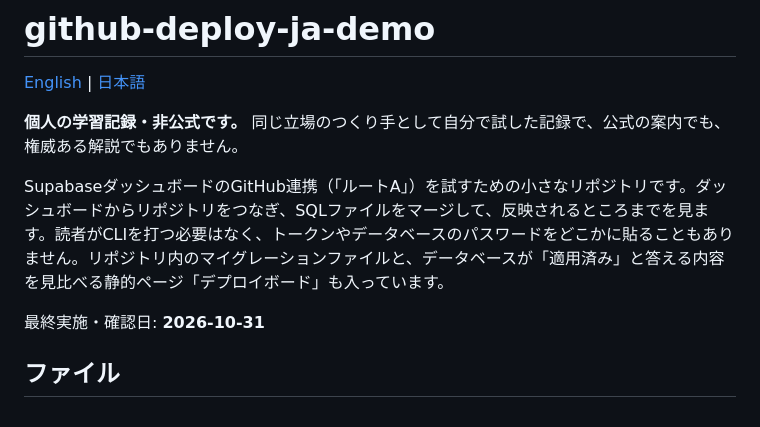
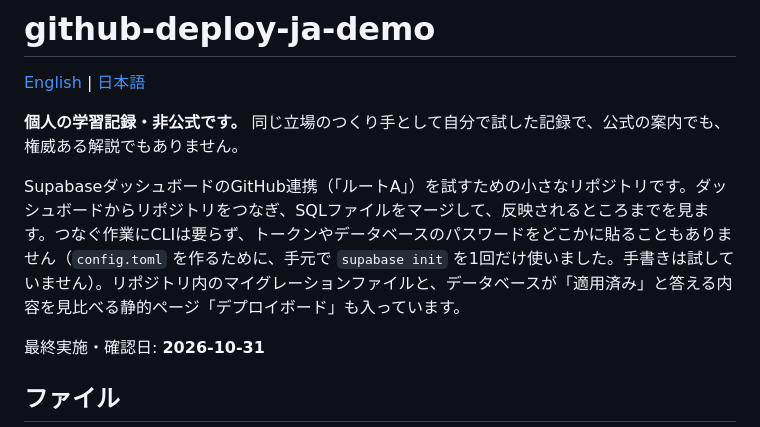
Before and after one commit to tomozilla/github-deploy-ja-demo, a Markdown page: README.ja.md, the part around the change. Drawn GitHub-style.

Commit message:
README: be precise about the one-time supabase init
Co-Authored-By: Claude Sonnet 5.5 <noreply@anthropic.com>

```diff
--- a/README.ja.md
+++ b/README.ja.md
@@ -4,7 +4,7 @@
 
 **個人の学習記録・非公式です。** 同じ立場のつくり手として自分で試した記録で、公式の案内でも、権威ある解説でもありません。
 
-SupabaseダッシュボードのGitHub連携（「ルートA」）を試すための小さなリポジトリです。ダッシュボードからリポジトリをつなぎ、SQLファイルをマージして、反映されるところまでを見ます。読者がCLIを打つ必要はなく、トークンやデータベースのパスワードをどこかに貼ることもありません。リポジトリ内のマイグレーションファイルと、データベースが「適用済み」と答える内容を見比べる静的ページ「デプロイボード」も入っています。
+SupabaseダッシュボードのGitHub連携（「ルートA」）を試すための小さなリポジトリです。ダッシュボードからリポジトリをつなぎ、SQLファイルをマージして、反映されるところまでを見ます。つなぐ作業にCLIは要らず、トークンやデータベースのパスワードをどこかに貼ることもありません（`config.toml` を作るために、手元で `supabase init` を1回だけ使いました。手書きは試していません）。リポジトリ内のマイグレーションファイルと、データベースが「適用済み」と答える内容を見比べる静的ページ「デプロイボード」も入っています。
 
 最終実施・確認日: **2026-10-31**
 
```
Also changed, not shown: README.md (+1 -1 lines).
